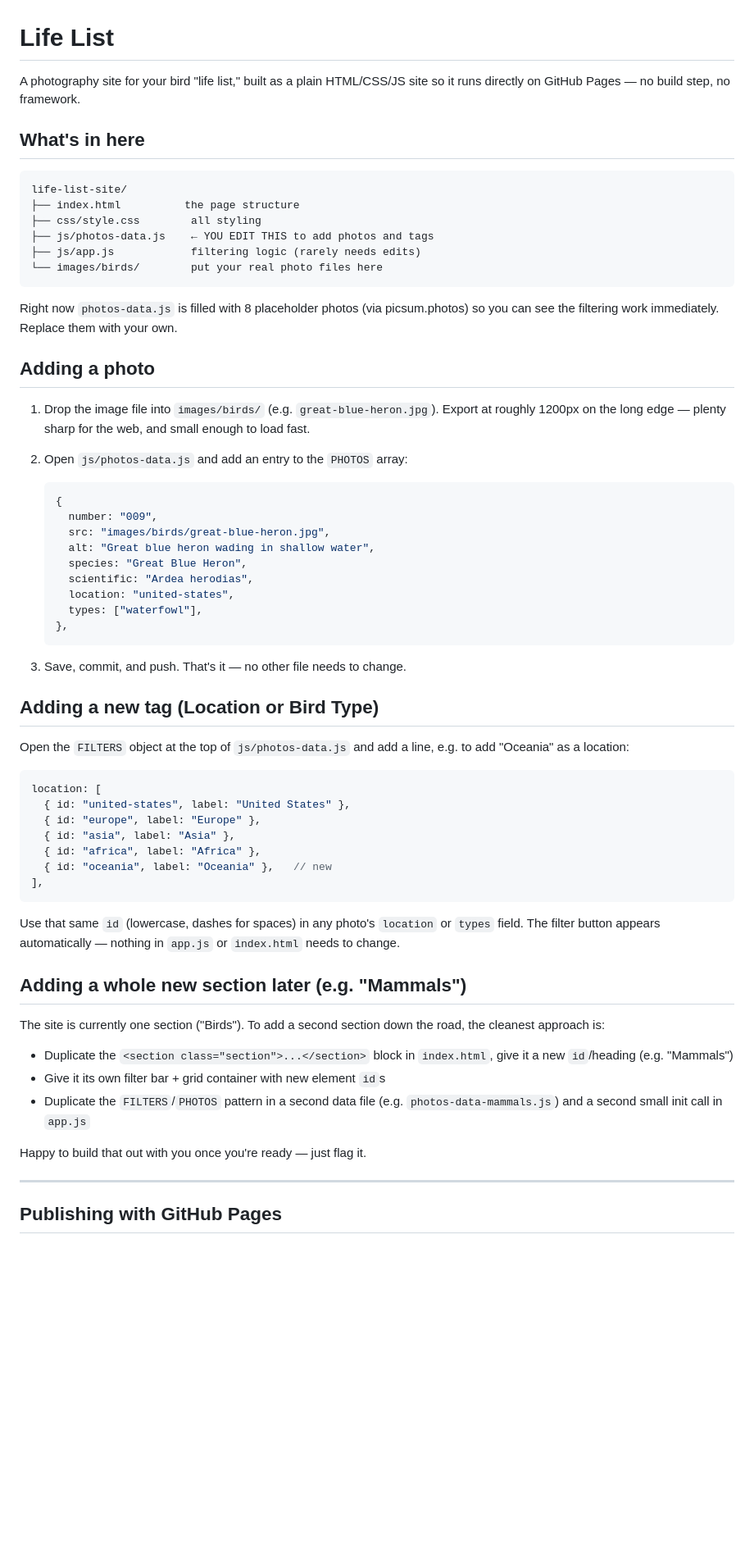
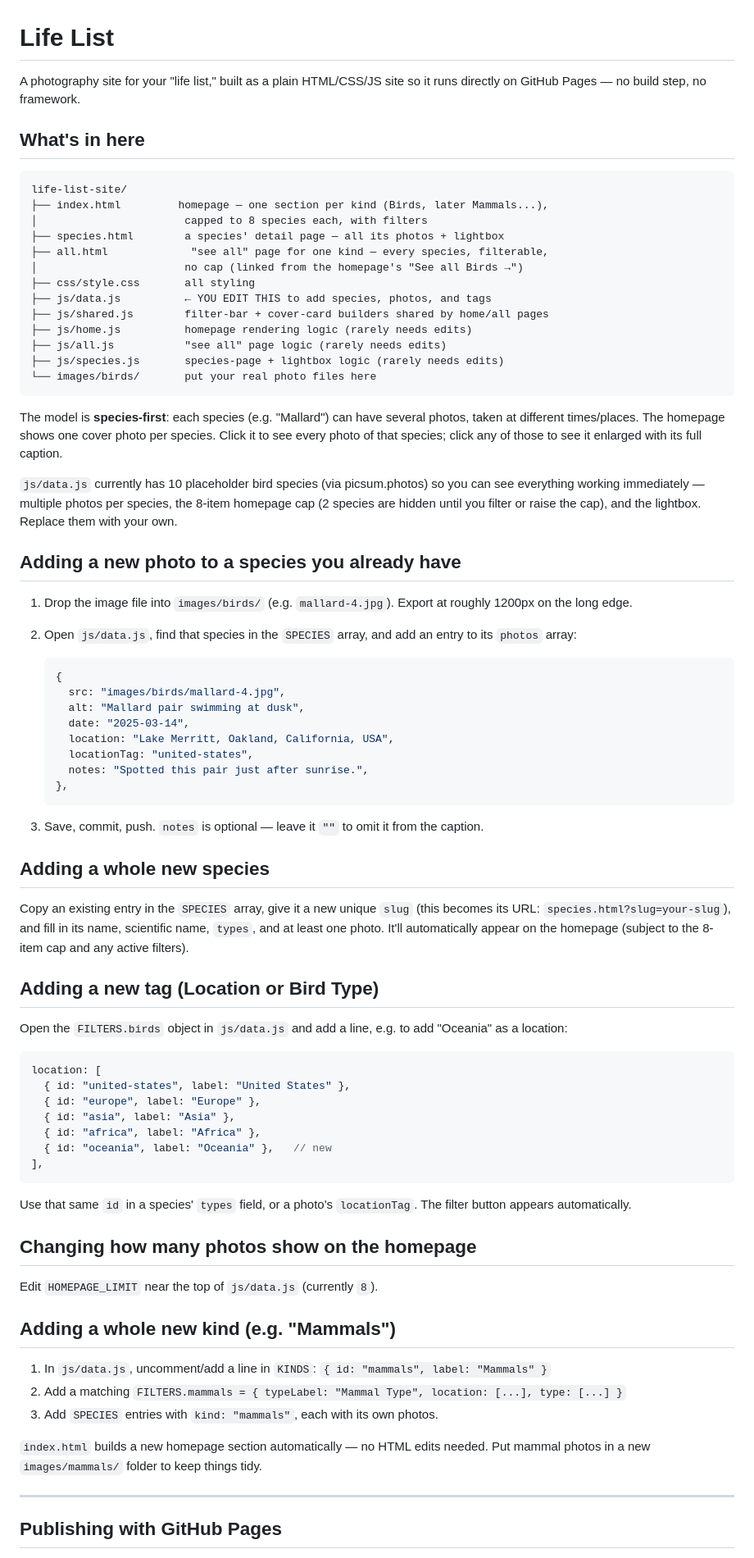
Before and after one commit to dnmalan/life-list, a Markdown page: README.md, the part around the change. Shown at 82% size. Rendered like a GitHub page; blank space fills up the shorter version.

Commit message:
Revise README for clarity and additional details
Updated README to clarify structure and photo addition process.

````diff
--- a/README.md
+++ b/README.md
@@ -1,47 +1,67 @@
 # Life List
 
-A photography site for your bird "life list," built as a plain HTML/CSS/JS
-site so it runs directly on GitHub Pages — no build step, no framework.
+A photography site for your "life list," built as a plain HTML/CSS/JS site
+so it runs directly on GitHub Pages — no build step, no framework.
 
 ## What's in here
 
 ```
 life-list-site/
-├── index.html          the page structure
-├── css/style.css        all styling
-├── js/photos-data.js    ← YOU EDIT THIS to add photos and tags
-├── js/app.js            filtering logic (rarely needs edits)
-└── images/birds/        put your real photo files here
+├── index.html         homepage — one section per kind (Birds, later Mammals...),
+│                       capped to 8 species each, with filters
+├── species.html        a species' detail page — all its photos + lightbox
+├── all.html             "see all" page for one kind — every species, filterable,
+│                       no cap (linked from the homepage's "See all Birds →")
+├── css/style.css       all styling
+├── js/data.js          ← YOU EDIT THIS to add species, photos, and tags
+├── js/shared.js        filter-bar + cover-card builders shared by home/all pages
+├── js/home.js          homepage rendering logic (rarely needs edits)
+├── js/all.js           "see all" page logic (rarely needs edits)
+├── js/species.js       species-page + lightbox logic (rarely needs edits)
+└── images/birds/       put your real photo files here
 ```
 
-Right now `photos-data.js` is filled with 8 placeholder photos (via
-picsum.photos) so you can see the filtering work immediately. Replace them
-with your own.
+The model is **species-first**: each species (e.g. "Mallard") can have
+several photos, taken at different times/places. The homepage shows one
+cover photo per species. Click it to see every photo of that species;
+click any of those to see it enlarged with its full caption.
 
-## Adding a photo
+`js/data.js` currently has 10 placeholder bird species (via picsum.photos)
+so you can see everything working immediately — multiple photos per
+species, the 8-item homepage cap (2 species are hidden until you filter or
+raise the cap), and the lightbox. Replace them with your own.
 
-1. Drop the image file into `images/birds/` (e.g. `great-blue-heron.jpg`).
-   Export at roughly 1200px on the long edge — plenty sharp for the web,
-   and small enough to load fast.
-2. Open `js/photos-data.js` and add an entry to the `PHOTOS` array:
+## Adding a new photo to a species you already have
+
+1. Drop the image file into `images/birds/` (e.g. `mallard-4.jpg`).
+   Export at roughly 1200px on the long edge.
+2. Open `js/data.js`, find that species in the `SPECIES` array, and add an
+   entry to its `photos` array:
 
    ```js
    {
-     number: "009",
-     src: "images/birds/great-blue-heron.jpg",
-     alt: "Great blue heron wading in shallow water",
-     species: "Great Blue Heron",
-     scientific: "Ardea herodias",
-     location: "united-states",
-     types: ["waterfowl"],
+     src: "images/birds/mallard-4.jpg",
+     alt: "Mallard pair swimming at dusk",
+     date: "2025-03-14",
+     location: "Lake Merritt, Oakland, California, USA",
+     locationTag: "united-states",
+     notes: "Spotted this pair just after sunrise.",
    },
    ```
-3. Save, commit, and push. That's it — no other file needs to change.
+3. Save, commit, push. `notes` is optional — leave it `""` to omit it from
+   the caption.
+
+## Adding a whole new species
+
+Copy an existing entry in the `SPECIES` array, give it a new unique `slug`
+(this becomes its URL: `species.html?slug=your-slug`), and fill in its
+name, scientific name, `types`, and at least one photo. It'll automatically
+appear on the homepage (subject to the 8-item cap and any active filters).
 
 ## Adding a new tag (Location or Bird Type)
 
-Open the `FILTERS` object at the top of `js/photos-data.js` and add a line,
-e.g. to add "Oceania" as a location:
+Open the `FILTERS.birds` object in `js/data.js` and add a line, e.g. to add
+"Oceania" as a location:
 
 ```js
 location: [
@@ -53,21 +73,22 @@ location: [
 ],
 ```
 
-Use that same `id` (lowercase, dashes for spaces) in any photo's `location`
-or `types` field. The filter button appears automatically — nothing in
-`app.js` or `index.html` needs to change.
+Use that same `id` in a species' `types` field, or a photo's `locationTag`.
+The filter button appears automatically.
 
-## Adding a whole new section later (e.g. "Mammals")
+## Changing how many photos show on the homepage
 
-The site is currently one section ("Birds"). To add a second section down
-the road, the cleanest approach is:
-- Duplicate the `<section class="section">...</section>` block in
-  `index.html`, give it a new `id`/heading (e.g. "Mammals")
-- Give it its own filter bar + grid container with new element `id`s
-- Duplicate the `FILTERS`/`PHOTOS` pattern in a second data file (e.g.
-  `photos-data-mammals.js`) and a second small init call in `app.js`
+Edit `HOMEPAGE_LIMIT` near the top of `js/data.js` (currently `8`).
 
-Happy to build that out with you once you're ready — just flag it.
+## Adding a whole new kind (e.g. "Mammals")
+
+1. In `js/data.js`, uncomment/add a line in `KINDS`: `{ id: "mammals", label: "Mammals" }`
+2. Add a matching `FILTERS.mammals = { typeLabel: "Mammal Type", location: [...], type: [...] }`
+3. Add `SPECIES` entries with `kind: "mammals"`, each with its own photos.
+
+`index.html` builds a new homepage section automatically — no HTML edits
+needed. Put mammal photos in a new `images/mammals/` folder to keep things
+tidy.
 
 ---
 
````
